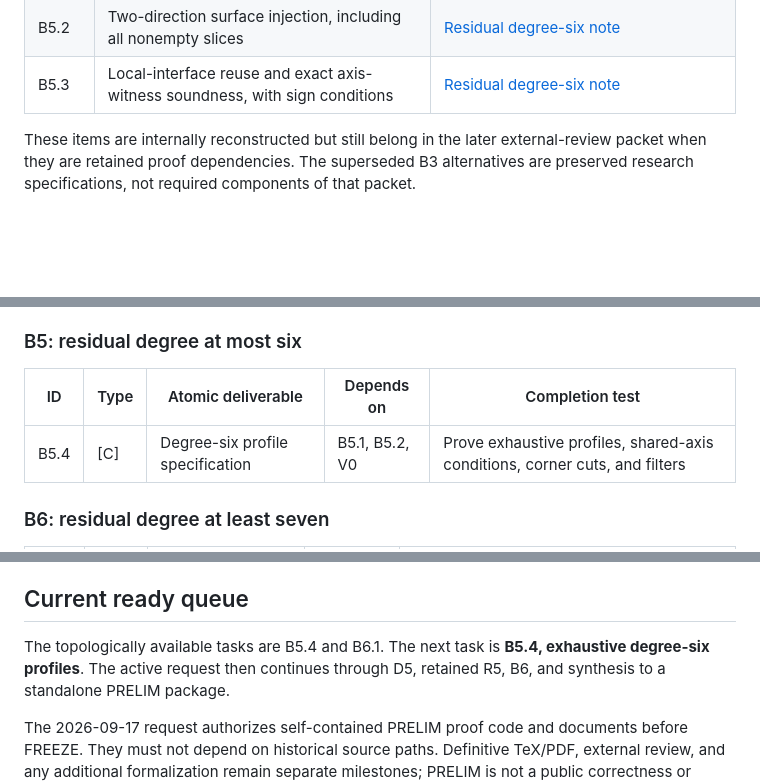
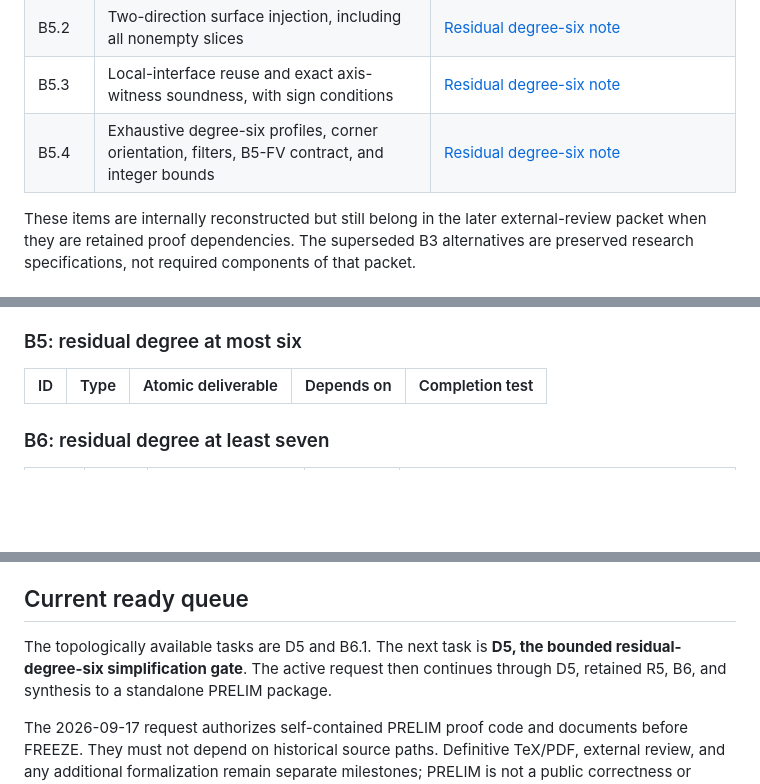
Before and after one commit to kseth/wilf-e4, a Markdown page: ROADMAP.md, 3 parts joined by grey strips. GitHub-like rendering; blank space fills up the shorter version.

```diff
--- a/ROADMAP.md
+++ b/ROADMAP.md
@@ -97,6 +97,7 @@ barriers: any task may begin as soon as its stated dependencies are complete.
 | B5.1 | Per-plane mixed-corner bound \(P-2\) | [Residual degree-six note](paper/residual-degree-six.md#1-b51-mixed-plane-corners) |
 | B5.2 | Two-direction surface injection, including all nonempty slices | [Residual degree-six note](paper/residual-degree-six.md#2-b52-two-direction-surface-injection) |
 | B5.3 | Local-interface reuse and exact axis-witness soundness, with sign conditions | [Residual degree-six note](paper/residual-degree-six.md#3-b53-local-and-axis-soundness) |
+| B5.4 | Exhaustive degree-six profiles, corner orientation, filters, B5-FV contract, and integer bounds | [Residual degree-six note](paper/residual-degree-six.md#4-b54-exhaustive-finite-profiles) |
 
 These items are internally reconstructed but still belong in the later
 external-review packet when they are retained proof dependencies. The
@@ -206,7 +207,6 @@ and B4-low-FV are established under V0; with R4a, B4 is internally closed.
 
 | ID | Type | Atomic deliverable | Depends on | Completion test |
 |---|---|---|---|---|
-| B5.4 | [C] | Degree-six profile specification | B5.1, B5.2, V0 | Prove exhaustive profiles, shared-axis conditions, corner cuts, and filters |
 
 ### B6: residual degree at least seven
 
@@ -387,8 +387,8 @@ two AI-assisted checking paths are not two independent human reviews.
 
 ## Current ready queue
 
-The topologically available tasks are B5.4 and B6.1.
-The next task is **B5.4, exhaustive degree-six profiles**.
+The topologically available tasks are D5 and B6.1.
+The next task is **D5, the bounded residual-degree-six simplification gate**.
 The active request then continues through D5,
 retained R5, B6, and synthesis to a standalone PRELIM package.
 
```
Also changed, not shown: paper/residual-degree-six.md (+92 -0 lines).
